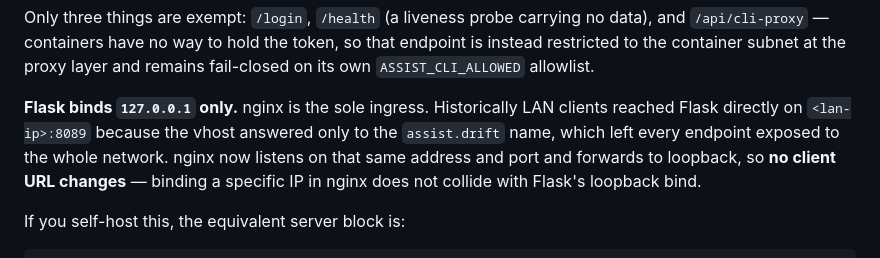
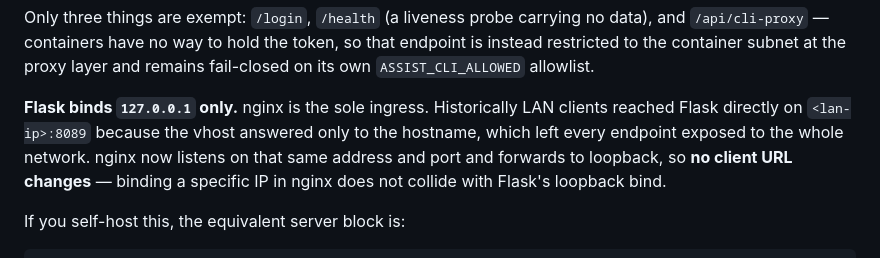
Before and after one commit to drift-further/assist-dev, a Markdown page: README.md, the part around the change. GitHub-like rendering.

Commit message:
docs: drop the last hostname from the auth section
The scrub missed this one because the line already carried a <lan-ip>
placeholder near the start, which made it read as clean — the hostname sat two
clauses later. The sentence does not need the name to make its point.

```diff
--- a/README.md
+++ b/README.md
@@ -151,7 +151,7 @@ To rotate: delete `auth_token` and restart. A new secret is generated and every
 
 Only three things are exempt: `/login`, `/health` (a liveness probe carrying no data), and `/api/cli-proxy` — containers have no way to hold the token, so that endpoint is instead restricted to the container subnet at the proxy layer and remains fail-closed on its own `ASSIST_CLI_ALLOWED` allowlist.
 
-**Flask binds `127.0.0.1` only.** nginx is the sole ingress. Historically LAN clients reached Flask directly on `<lan-ip>:8089` because the vhost answered only to the `assist.drift` name, which left every endpoint exposed to the whole network. nginx now listens on that same address and port and forwards to loopback, so **no client URL changes** — binding a specific IP in nginx does not collide with Flask's loopback bind.
+**Flask binds `127.0.0.1` only.** nginx is the sole ingress. Historically LAN clients reached Flask directly on `<lan-ip>:8089` because the vhost answered only to the hostname, which left every endpoint exposed to the whole network. nginx now listens on that same address and port and forwards to loopback, so **no client URL changes** — binding a specific IP in nginx does not collide with Flask's loopback bind.
 
 If you self-host this, the equivalent server block is:
 
```
